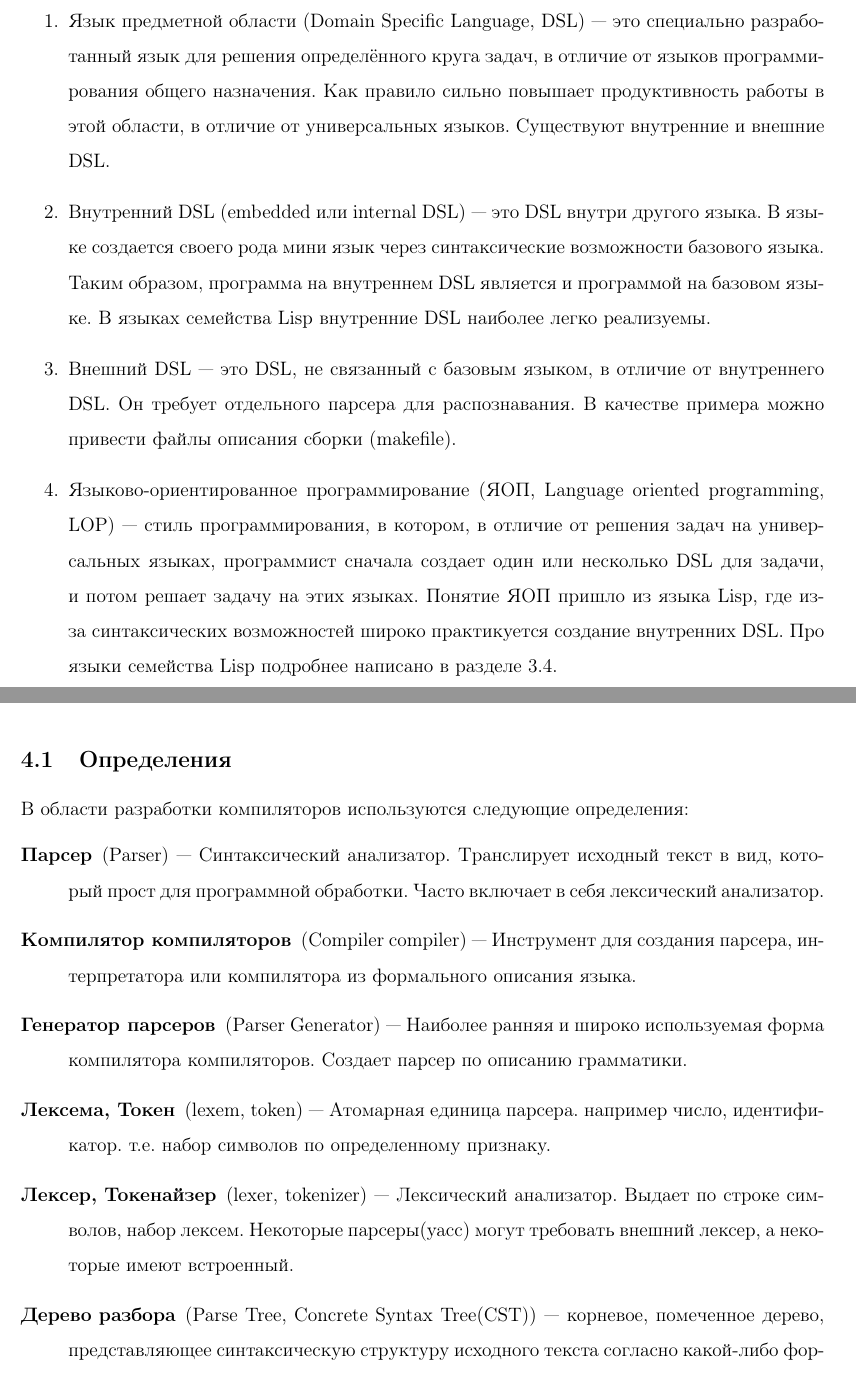
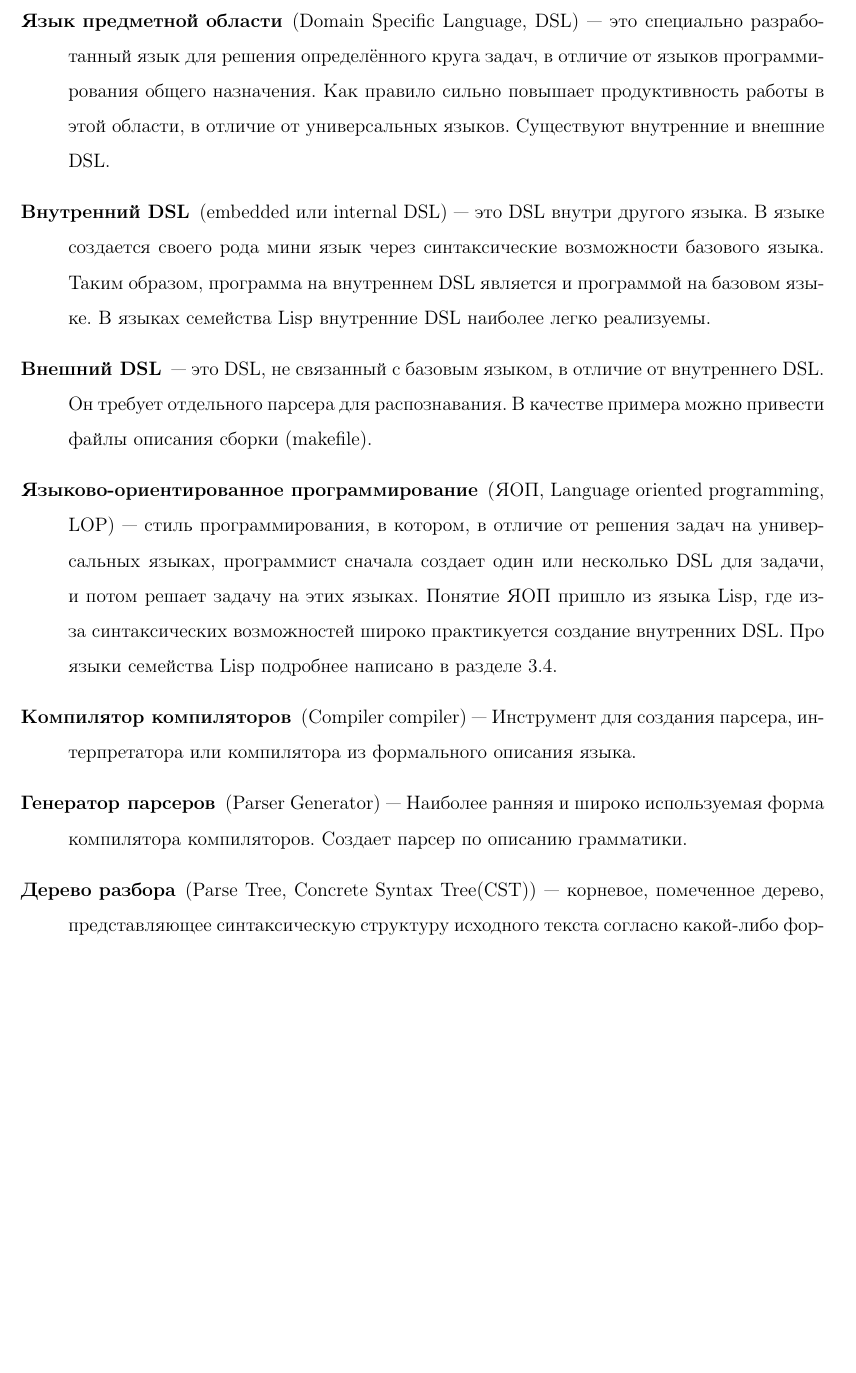
Before and after one commit to amelentev/extlang, a LaTeX paper (extlang.tex): two parts of pages 9 and 27 of 41 before the commit and part of page 9 of 40 after it, the two joined at a grey line, cut so that both start at the same text, the shorter picture padded with empty space. Compiled offline with pdfLaTeX.

Commit message:
move defs

```diff
--- a/extlang.tex
+++ b/extlang.tex
@@ -251,25 +251,35 @@ C\# в каждой версии добавляется множество но
 \subsection{Определения}
 
 Приведем некоторые определения, используемые в области:
-\begin{enumerate}
-  \item Язык предметной области (Domain Specific Language, DSL) --- это
+\begin{description}
+  \item[Язык предметной области] (Domain Specific Language, DSL) --- это
   специально разработанный язык для решения определённого круга задач, в
   отличие от языков программирования общего назначения. Как правило
   сильно повышает продуктивность работы в этой области, в отличие от
   универсальных языков. Существуют внутренние и внешние DSL.
-  \item Внутренний DSL (embedded или internal DSL) --- это DSL внутри другого
+  \item[Внутренний DSL] (embedded или internal DSL) --- это DSL внутри другого
   языка. В языке создается своего рода мини язык через синтаксические
   возможности базового языка. Таким образом, программа на внутреннем DSL
   является и программой на базовом языке. В языках семейства Lisp внутренние
   DSL наиболее легко реализуемы.
-  \item Внешний DSL --- это DSL, не связанный с базовым языком, в отличие от
+  \item[Внешний DSL] --- это DSL, не связанный с базовым языком, в отличие от
   внутреннего DSL. Он требует отдельного парсера для распознавания. В качестве
   примера можно привести файлы описания сборки (makefile).
-  \item Языково-ориентированное программирование (ЯОП, Language oriented
+  \item[Языково-ориентированное программирование] (ЯОП, Language oriented
   programming, LOP) --- стиль программирования, в котором, в отличие от решения
   задач на универсальных языках, программист сначала создает один или несколько
   DSL для задачи, и потом решает задачу на этих языках. Понятие ЯОП пришло из
   языка Lisp, где из-за синтаксических возможностей широко практикуется
   создание внутренних DSL. Про языки семейства Lisp подробнее написано в
   разделе \ref{lisp}.
-\end{enumerate}
+  \item[Компилятор компиляторов] (Compiler compiler) ---
+  Инструмент для создания парсера, интерпретатора или компилятора из формального
+  описания языка.
+  \item[Генератор парсеров] (Parser Generator) ---
+  Наиболее ранняя и широко используемая форма компилятора компиляторов.
+  Создает парсер по описанию грамматики.
+  \item[Дерево разбора] (Parse Tree, Concrete Syntax Tree(CST)) ---
+  корневое, помеченное дерево, представляющее синтаксическую структуру
+  исходного текста согласно какой-либо формальной грамматике. Внутренние узлы
+  дерева помечены нетерминалами грамматики, а листья дерева --- терминалами.
+  \item[Абстрактное синтаксическое дерево] (Abstract Syntax Tree(AST), или
@@ -276,3 +290,4 @@ C\# в каждой версии добавляется множество но
+\end{description}
 
 \section{Обзор области}
 
@@ -981,26 +996,3 @@ $Factorial(N)$ для вычисления факториала от $N$.
 данном разделе приведены наиболее подходящие из них для реализации
 именно расширяемых компиляторов.
 
-\subsection{Определения}
-В области разработки компиляторов используются следующие определения:
-\begin{description}
-  \item[Парсер] (Parser) ---
-  Синтаксический анализатор. Транслирует исходный текст в вид, который прост
-  для программной обработки. Часто включает в себя лексический анализатор.
-  \item[Компилятор компиляторов] (Compiler compiler) ---
-  Инструмент для создания парсера, интерпретатора или компилятора из формального
-  описания языка.
-  \item[Генератор парсеров] (Parser Generator) ---
-  Наиболее ранняя и широко используемая форма компилятора компиляторов.
-  Создает парсер по описанию грамматики.
-  \item[Лексема, Токен] (lexem, token) ---
-  Атомарная единица парсера. например число, идентификатор. т.е. набор
-  символов по определенному признаку.
-  \item[Лексер, Токенайзер] (lexer, tokenizer) ---
-  Лексический анализатор. Выдает по строке символов, набор лексем. Некоторые
-  парсеры(yacc) могут требовать внешний лексер, а некоторые имеют встроенный.
-  \item[Дерево разбора] (Parse Tree, Concrete Syntax Tree(CST)) ---
-  корневое, помеченное дерево, представляющее синтаксическую структуру
-  исходного текста согласно какой-либо формальной грамматике. Внутренние узлы
-  дерева помечены нетерминалами грамматики, а листья дерева --- терминалами.
-  \item[Абстрактное синтаксическое дерево] (Abstract Syntax Tree(AST), или
```
Also changed, not shown: extlang.tex (12 more changed lines).
